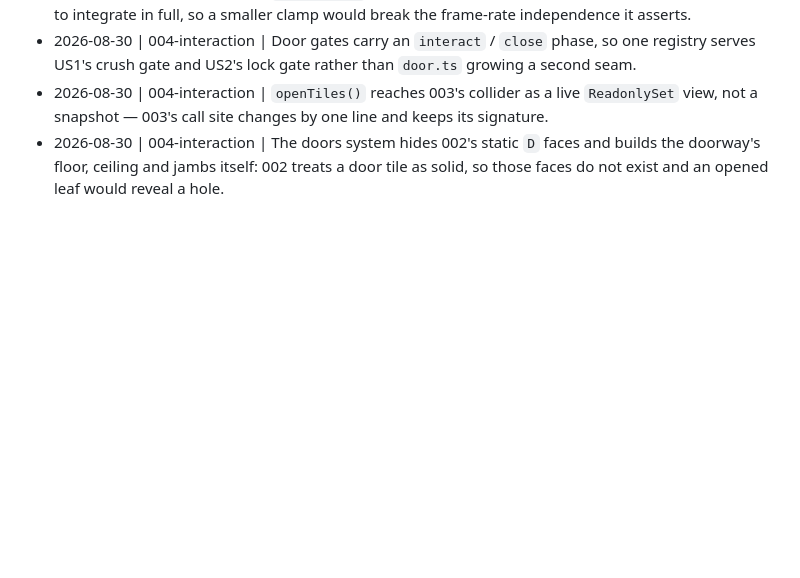
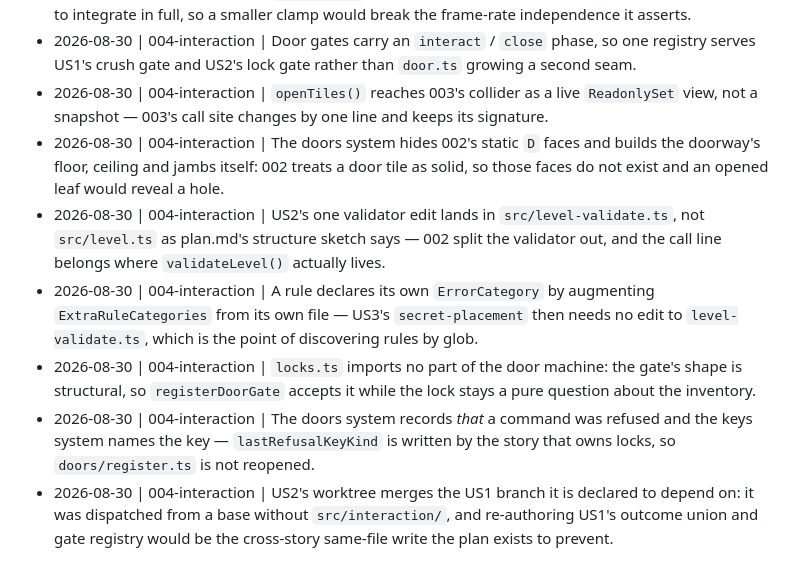
Before and after one commit to bryantharpeorg/wolfenstein, a Markdown page: DECISIONS.md, the part around the change. Rendered like a GitHub page; blank space fills up the shorter version.

Commit message:
004-interaction/us2: record US2's five design decisions
Constitution VIII: the validator edit's real home, the augmentable rule
category, why locks.ts imports no door, who names the refused key, and
why this worktree merged the dependency the workgraph declares.

```diff
--- a/DECISIONS.md
+++ b/DECISIONS.md
@@ -56,3 +56,8 @@ let the operator answer.
 - 2026-08-30 | 004-interaction | Door gates carry an `interact` / `close` phase, so one registry serves US1's crush gate and US2's lock gate rather than `door.ts` growing a second seam.
 - 2026-08-30 | 004-interaction | `openTiles()` reaches 003's collider as a live `ReadonlySet` view, not a snapshot — 003's call site changes by one line and keeps its signature.
 - 2026-08-30 | 004-interaction | The doors system hides 002's static `D` faces and builds the doorway's floor, ceiling and jambs itself: 002 treats a door tile as solid, so those faces do not exist and an opened leaf would reveal a hole.
+- 2026-08-30 | 004-interaction | US2's one validator edit lands in `src/level-validate.ts`, not `src/level.ts` as plan.md's structure sketch says — 002 split the validator out, and the call line belongs where `validateLevel()` actually lives.
+- 2026-08-30 | 004-interaction | A rule declares its own `ErrorCategory` by augmenting `ExtraRuleCategories` from its own file — US3's `secret-placement` then needs no edit to `level-validate.ts`, which is the point of discovering rules by glob.
+- 2026-08-30 | 004-interaction | `locks.ts` imports no part of the door machine: the gate's shape is structural, so `registerDoorGate` accepts it while the lock stays a pure question about the inventory.
+- 2026-08-30 | 004-interaction | The doors system records *that* a command was refused and the keys system names the key — `lastRefusalKeyKind` is written by the story that owns locks, so `doors/register.ts` is not reopened.
+- 2026-08-30 | 004-interaction | US2's worktree merges the US1 branch it is declared to depend on: it was dispatched from a base without `src/interaction/`, and re-authoring US1's outcome union and gate registry would be the cross-story same-file write the plan exists to prevent.
```
